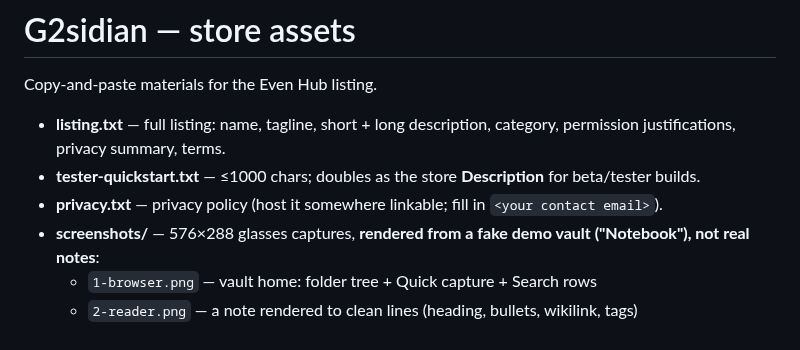
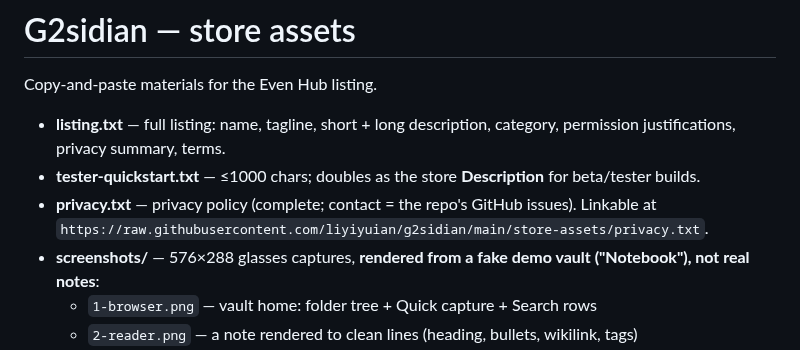
Before and after one commit to liyiyuian/g2sidian, a Markdown page: store-assets/README.md, the part around the change. Drawn GitHub-style.

```diff
--- a/store-assets/README.md
+++ b/store-assets/README.md
@@ -5,7 +5,8 @@ Copy-and-paste materials for the Even Hub listing.
 - **listing.txt** — full listing: name, tagline, short + long description, category, permission
   justifications, privacy summary, terms.
 - **tester-quickstart.txt** — ≤1000 chars; doubles as the store **Description** for beta/tester builds.
-- **privacy.txt** — privacy policy (host it somewhere linkable; fill in `<your contact email>`).
+- **privacy.txt** — privacy policy (complete; contact = the repo's GitHub issues). Linkable at
+  `https://raw.githubusercontent.com/liyiyuian/g2sidian/main/store-assets/privacy.txt`.
 - **screenshots/** — 576×288 glasses captures, **rendered from a fake demo vault ("Notebook"),
   not real notes**:
   - `1-browser.png` — vault home: folder tree + Quick capture + Search rows
```
Also changed, not shown: SETUP.md (+53 -46 lines), store-assets/icon-512.png (added), 3 other files.
